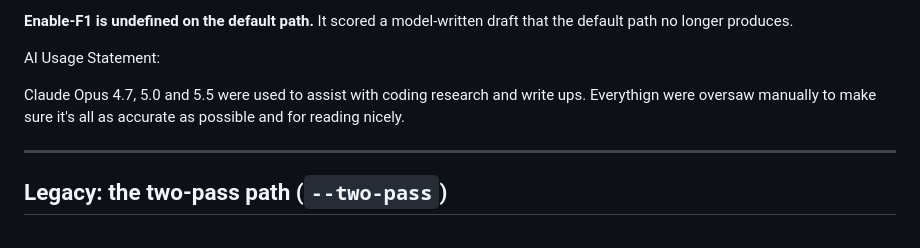
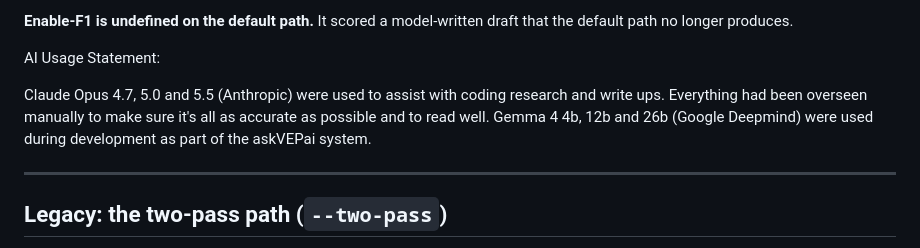
Before and after one commit to Uninterpretable-Evolving-Blackbox/askVEPai, a Markdown page: README.md, the part around the change. Drawn GitHub-style.

```diff
--- a/README.md
+++ b/README.md
@@ -293,7 +293,7 @@ default path no longer produces.
 
 AI Usage Statement:
 
-Claude Opus 4.7, 5.0 and 5.5 were used to assist with coding research and write ups. Everythign were oversaw manually to make sure it's all as accurate as possible and for reading nicely.
+Claude Opus 4.7, 5.0 and 5.5 (Anthropic) were used to assist with coding research and write ups. Everything had been overseen manually to make sure it's all as accurate as possible and to read well. Gemma 4 4b, 12b and 26b (Google Deepmind) were used during development as part of the askVEPai system.
 
 ---
 
```
